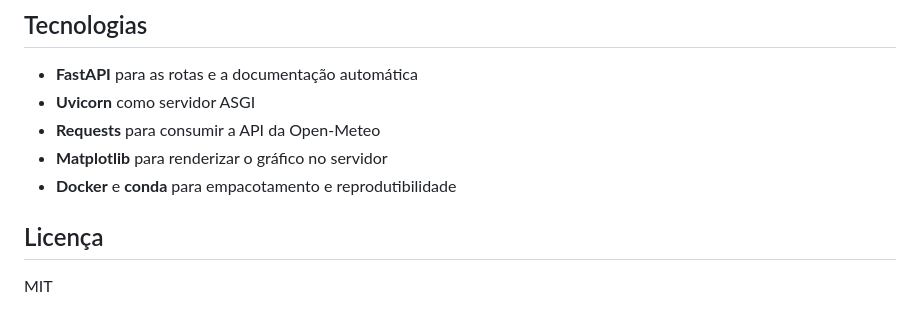
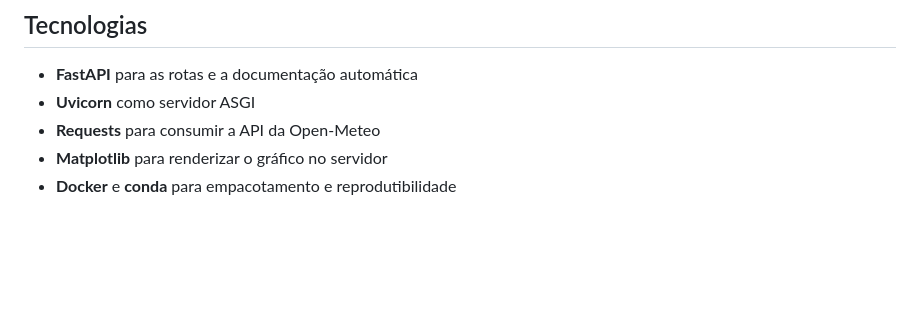
Before and after one commit to JoelleWosiack/genaiufpr-fastapi, a Markdown page: README.md, the part around the change. GitHub-like rendering; blank space fills up the shorter version.

```diff
--- a/README.md
+++ b/README.md
@@ -114,7 +114,3 @@ sudo swapon /swapfile
 - **Requests** para consumir a API da Open-Meteo
 - **Matplotlib** para renderizar o gráfico no servidor
 - **Docker** e **conda** para empacotamento e reprodutibilidade
-
-## Licença
-
-MIT
```
